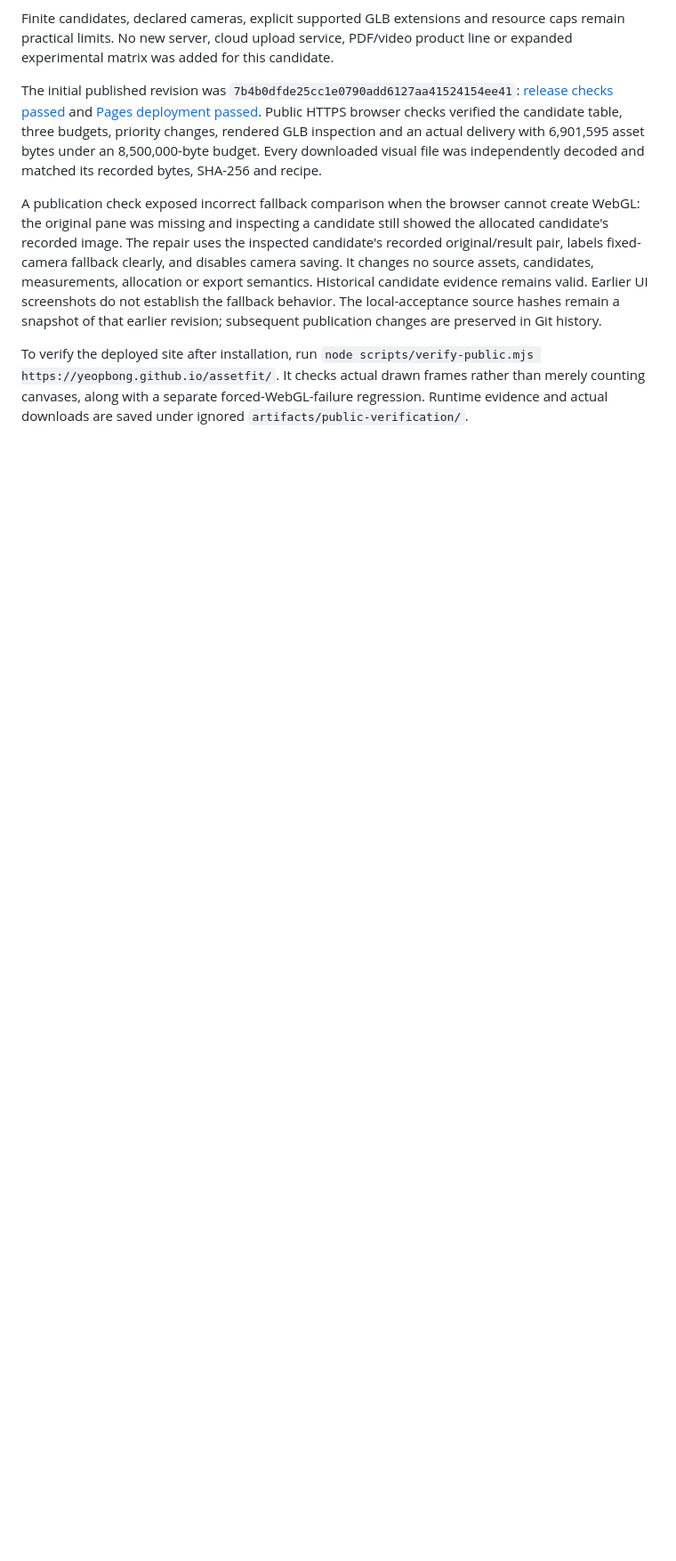
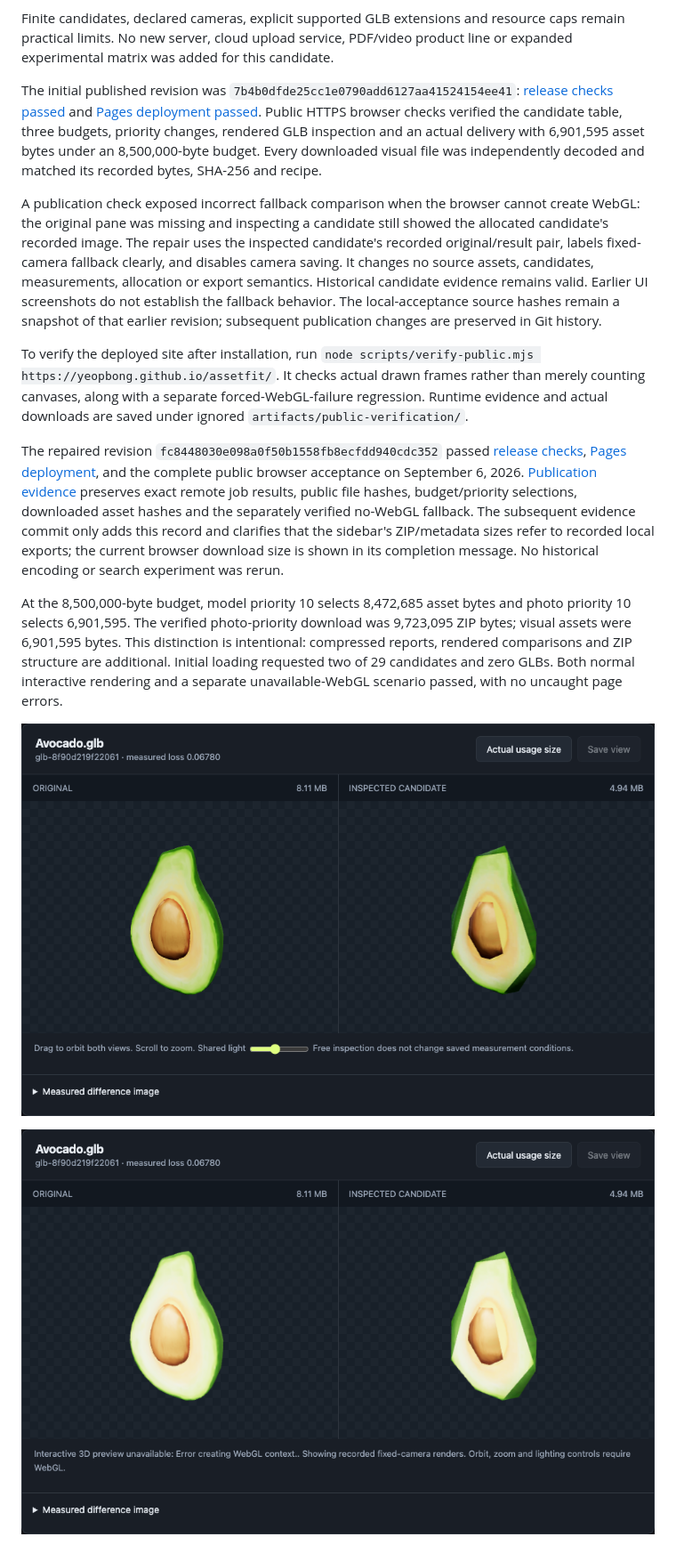
Before and after one commit to yeopbong/assetfit, a Markdown page: docs/RC.md, the part around the change. Shown at 89% size. Drawn GitHub-style; pictures changed too: docs/images/public-model-comparison.png (added), docs/images/public-model-fallback.png (added); blank space fills up the shorter version.

```diff
--- a/docs/RC.md
+++ b/docs/RC.md
@@ -79,3 +79,11 @@ The initial published revision was `7b4b0dfde25cc1e0790add6127aa41524154ee41`: [
 A publication check exposed incorrect fallback comparison when the browser cannot create WebGL: the original pane was missing and inspecting a candidate still showed the allocated candidate's recorded image. The repair uses the inspected candidate's recorded original/result pair, labels fixed-camera fallback clearly, and disables camera saving. It changes no source assets, candidates, measurements, allocation or export semantics. Historical candidate evidence remains valid. Earlier UI screenshots do not establish the fallback behavior. The local-acceptance source hashes remain a snapshot of that earlier revision; subsequent publication changes are preserved in Git history.
 
 To verify the deployed site after installation, run `node scripts/verify-public.mjs https://yeopbong.github.io/assetfit/`. It checks actual drawn frames rather than merely counting canvases, along with a separate forced-WebGL-failure regression. Runtime evidence and actual downloads are saved under ignored `artifacts/public-verification/`.
+
+The repaired revision `fc8448030e098a0f50b1558fb8ecfdd940cdc352` passed [release checks](https://github.com/yeopbong/assetfit/actions/runs/34015269536), [Pages deployment](https://github.com/yeopbong/assetfit/actions/runs/34015269578), and the complete public browser acceptance on September 6, 2026. [Publication evidence](publication.json) preserves exact remote job results, public file hashes, budget/priority selections, downloaded asset hashes and the separately verified no-WebGL fallback. The subsequent evidence commit only adds this record and clarifies that the sidebar's ZIP/metadata sizes refer to recorded local exports; the current browser download size is shown in its completion message. No historical encoding or search experiment was rerun.
+
+At the 8,500,000-byte budget, model priority 10 selects 8,472,685 asset bytes and photo priority 10 selects 6,901,595. The verified photo-priority download was 9,723,095 ZIP bytes; visual assets were 6,901,595 bytes. This distinction is intentional: compressed reports, rendered comparisons and ZIP structure are additional. Initial loading requested two of 29 candidates and zero GLBs. Both normal interactive rendering and a separate unavailable-WebGL scenario passed, with no uncaught page errors.
+
+![Public original and inspected candidate, with both real GLBs drawn](images/public-model-comparison.png)
+
+![Public fallback displays the corresponding recorded original and inspected candidate](images/public-model-fallback.png)
```
Also changed, not shown: README.md (+1 -0 lines), 2 other files.
